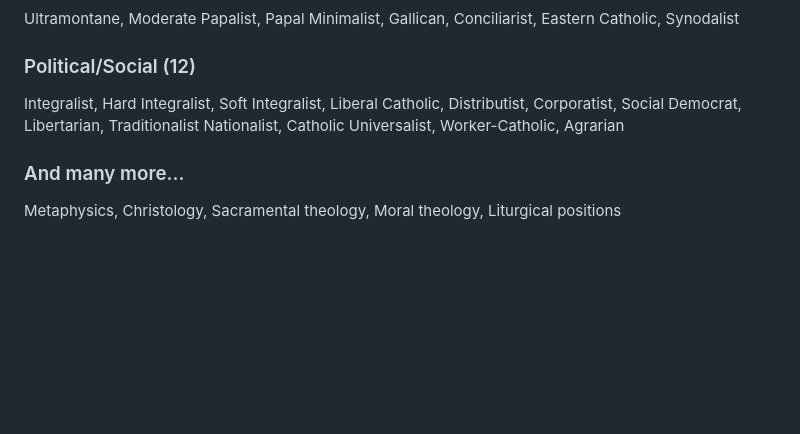
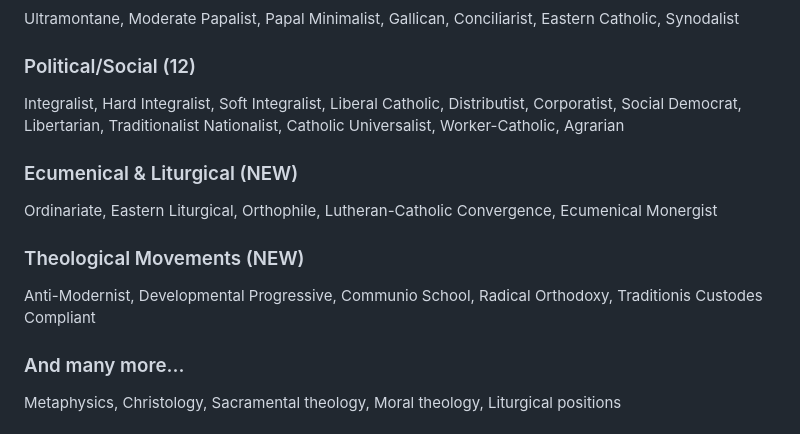
Before and after one commit to jcalepos146/Definitive-Catholic-Theology-Quiz, a Markdown page: README.md, the part around one of its changes. Rendered like a GitHub page; blank space fills up the shorter version.

```diff
--- a/README.md
+++ b/README.md
@@ -41,6 +43,12 @@ Ultramontane, Moderate Papalist, Papal Minimalist, Gallican, Conciliarist, Easte
 ### Political/Social (12)
 Integralist, Hard Integralist, Soft Integralist, Liberal Catholic, Distributist, Corporatist, Social Democrat, Libertarian, Traditionalist Nationalist, Catholic Universalist, Worker-Catholic, Agrarian
 
+### Ecumenical & Liturgical (NEW)
+Ordinariate, Eastern Liturgical, Orthophile, Lutheran-Catholic Convergence, Ecumenical Monergist
+
+### Theological Movements (NEW)
+Anti-Modernist, Developmental Progressive, Communio School, Radical Orthodoxy, Traditionis Custodes Compliant
+
 ### And many more...
 Metaphysics, Christology, Sacramental theology, Moral theology, Liturgical positions
 
```
Also changed, not shown: other parts of README.md (+12 -9 lines).
